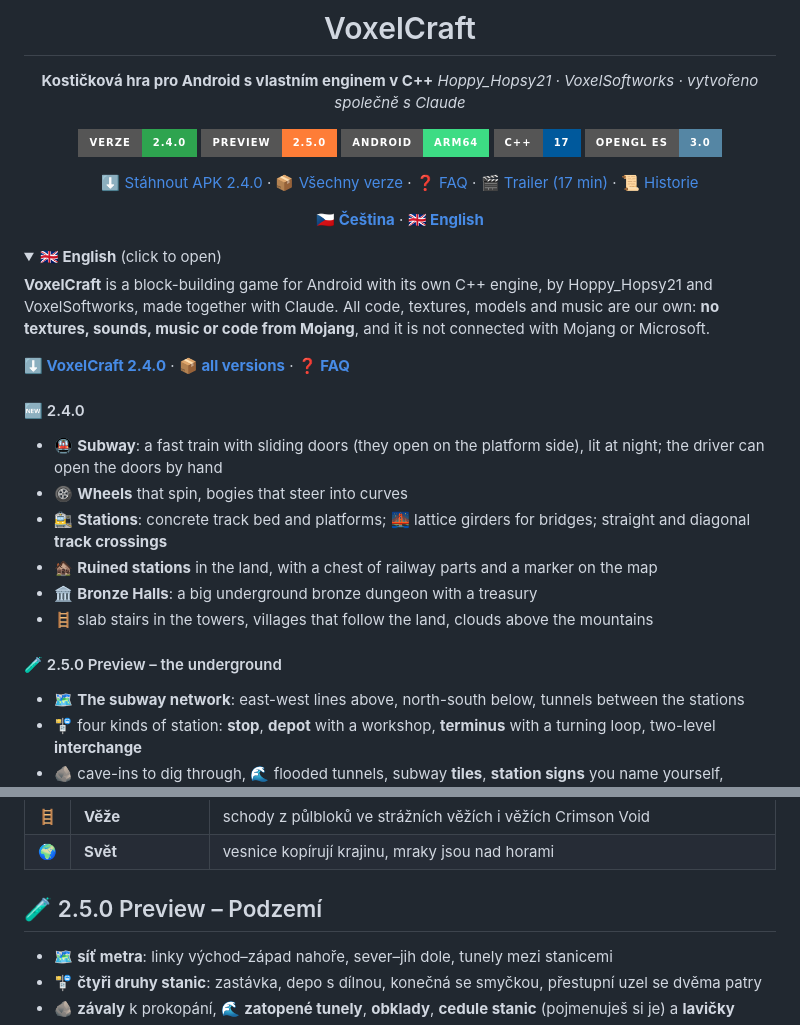
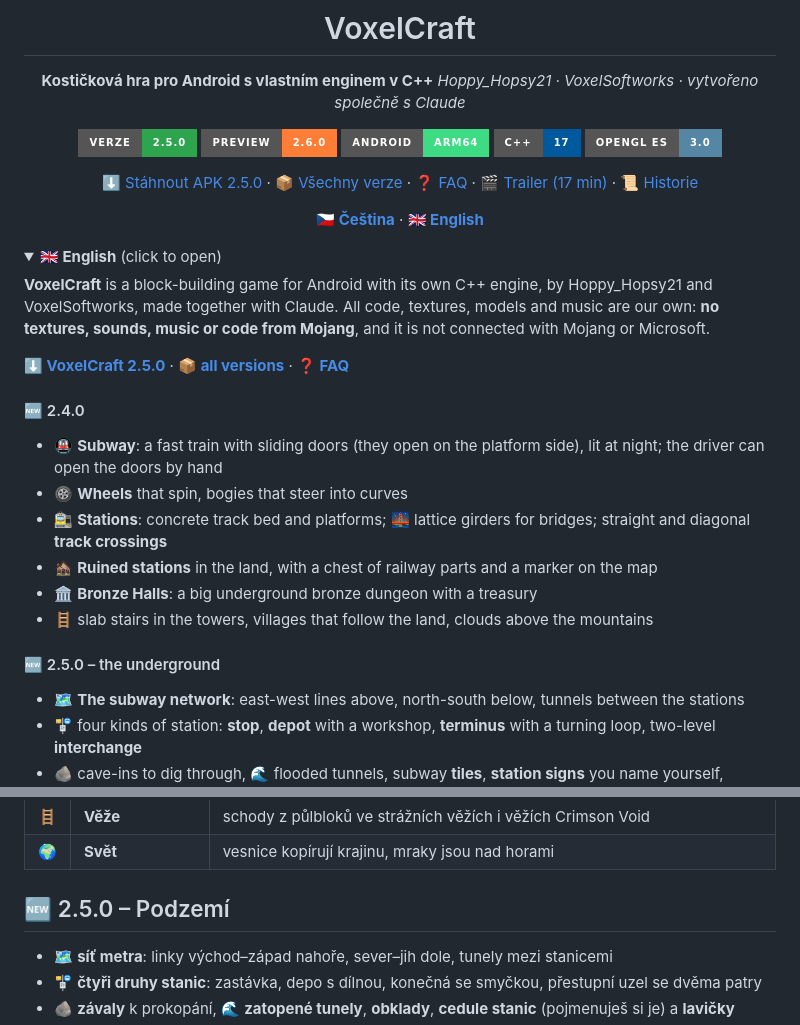
Before and after one commit to JACKHACKER2021/VoxelCraft-Alpha-game, a Markdown page: README.md, 2 parts joined by grey strips. Drawn GitHub-style; folded sections open; badges without logos.

```diff
--- a/README.md
+++ b/README.md
@@ -7,13 +7,13 @@
 **Kostičková hra pro Android s vlastním enginem v C++**
 *Hoppy_Hopsy21 · VoxelSoftworks · vytvořeno společně s Claude*
 
-![Verze](https://img.shields.io/badge/verze-2.4.0-2ea44f?style=for-the-badge)
-![Preview](https://img.shields.io/badge/preview-2.5.0-orange?style=for-the-badge)
+![Verze](https://img.shields.io/badge/verze-2.5.0-2ea44f?style=for-the-badge)
+![Preview](https://img.shields.io/badge/preview-2.6.0-orange?style=for-the-badge)
 ![Android](https://img.shields.io/badge/Android-arm64-3DDC84?style=for-the-badge&logo=android&logoColor=white)
 ![C++](https://img.shields.io/badge/C%2B%2B-17-00599C?style=for-the-badge&logo=cplusplus&logoColor=white)
 ![OpenGL ES](https://img.shields.io/badge/OpenGL%20ES-3.0-5586A4?style=for-the-badge&logo=opengl&logoColor=white)
 
-[⬇️ Stáhnout APK 2.4.0](release/VoxelCraft-2.4.0.apk) · [📦 Všechny verze](release/) · [❓ FAQ](docs/FAQ.md) · [🎬 Trailer (17 min)](trailers/t12_2.0.0.mp4) · [📜 Historie](docs/HISTORIE.md)
+[⬇️ Stáhnout APK 2.5.0](release/VoxelCraft-2.5.0.apk) · [📦 Všechny verze](release/) · [❓ FAQ](docs/FAQ.md) · [🎬 Trailer (17 min)](trailers/t12_2.0.0.mp4) · [📜 Historie](docs/HISTORIE.md)
 
 
 **[🇨🇿 Čeština](#cestina)** · **[🇬🇧 English](#english)**
@@ -27,7 +27,7 @@
 **VoxelCraft** is a block-building game for Android with its own C++ engine, by Hoppy_Hopsy21 and VoxelSoftworks, made together with Claude.
 All code, textures, models and music are our own: **no textures, sounds, music or code from Mojang**, and it is not connected with Mojang or Microsoft.
 
-**⬇️ [VoxelCraft 2.4.0](release/VoxelCraft-2.4.0.apk)** · **[📦 all versions](release/)** · **[❓ FAQ](docs/FAQ.md)**
+**⬇️ [VoxelCraft 2.5.0](release/VoxelCraft-2.5.0.apk)** · **[📦 all versions](release/)** · **[❓ FAQ](docs/FAQ.md)**
 
 #### 🆕 2.4.0
 - 🚇 **Subway**: a fast train with sliding doors (they open on the platform side), lit at night; the driver can open the doors by hand
@@ -37,7 +37,7 @@ All code, textures, models and music are our own: **no textures, sounds, music o
 - 🏛️ **Bronze Halls**: a big underground bronze dungeon with a treasury
 - 🪜 slab stairs in the towers, villages that follow the land, clouds above the mountains
 
-#### 🧪 2.5.0 Preview – the underground
+#### 🆕 2.5.0 – the underground
 - 🗺️ **The subway network**: east-west lines above, north-south below, tunnels between the stations
 - 🚏 four kinds of station: **stop**, **depot** with a workshop, **terminus** with a turning loop, two-level **interchange**
 - 🪨 cave-ins to dig through, 🌊 flooded tunnels, subway **tiles**, **station signs** you name yourself, **benches**
@@ -74,7 +74,7 @@ The rest of this page (history of every version, how to build) is in Czech.
 | 🪜 | **Věže** | schody z půlbloků ve strážních věžích i věžích Crimson Void |
 | 🌍 | **Svět** | vesnice kopírují krajinu, mraky jsou nad horami |
 
-## 🧪 2.5.0 Preview – Podzemí
+## 🆕 2.5.0 – Podzemí
 
 - 🗺️ **síť metra**: linky východ–západ nahoře, sever–jih dole, tunely mezi stanicemi
 - 🚏 **čtyři druhy stanic**: zastávka, depo s dílnou, konečná se smyčkou, přestupní uzel se dvěma patry
```
Also changed, not shown: docs/FAQ.md (+4 -4 lines), release/README.md (+4 -3 lines), docs/img/faq/preview.jpg, 9 other files.
